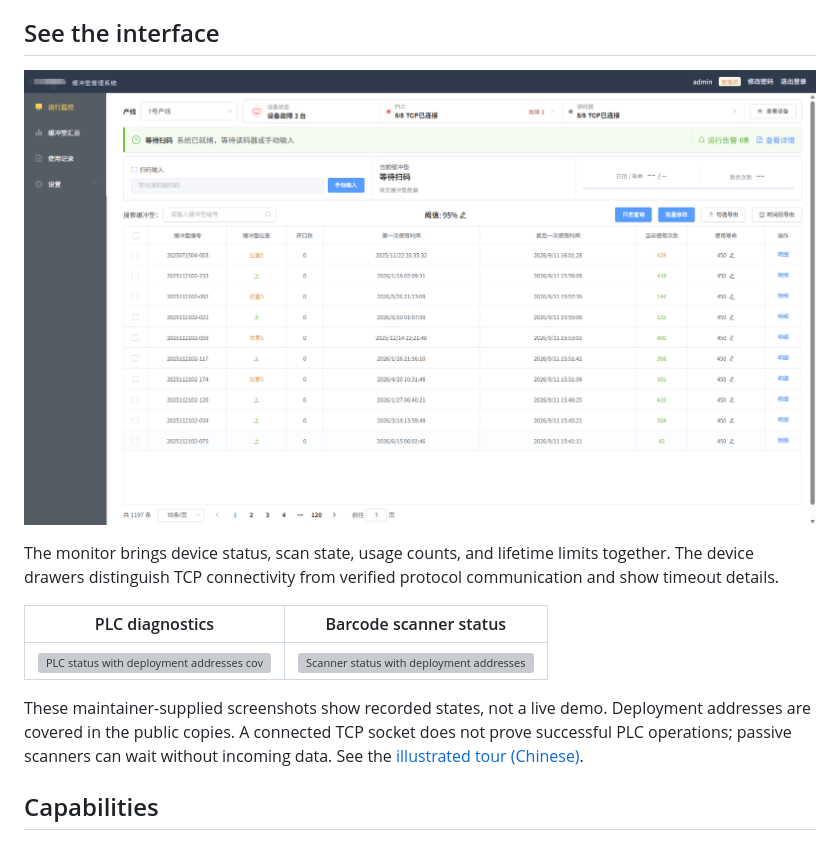
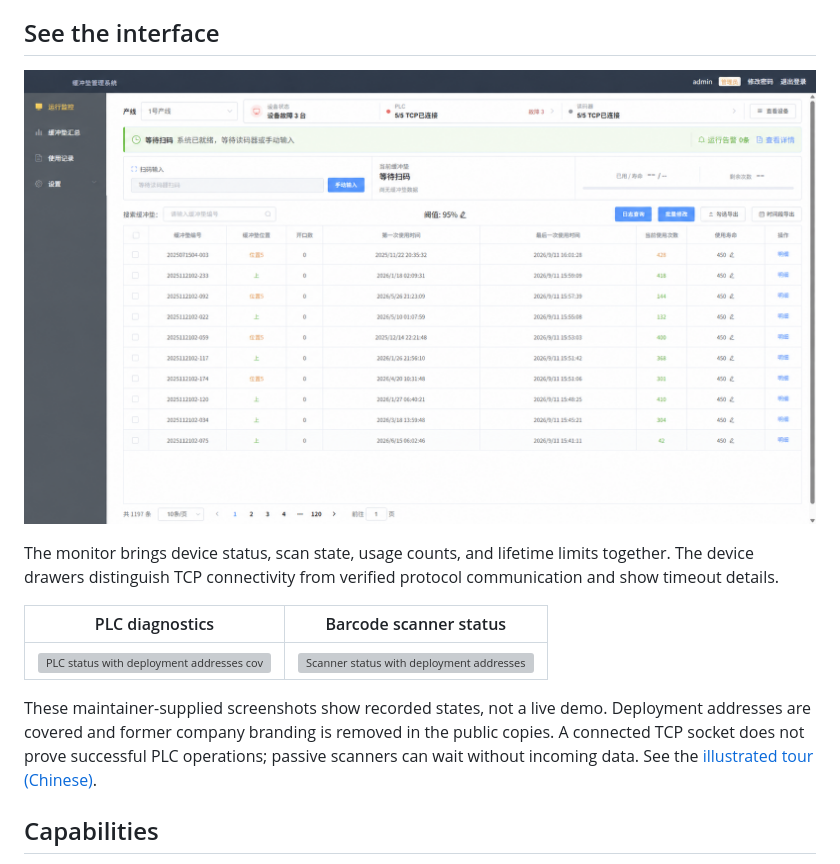
Before and after one commit to sapphirexai/bufferpad, a Markdown page: README.en.md, the part around the change. GitHub-like rendering; pictures changed too: docs/images/runtime-monitor.png; grey boxes are pictures that could not be loaded.

Commit message:
Remove former company branding from UI and product screenshots

```diff
--- a/README.en.md
+++ b/README.en.md
@@ -18,7 +18,7 @@ The monitor brings device status, scan state, usage counts, and lifetime limits
 |---|---|
 | ![PLC status with deployment addresses covered](docs/images/plc-status.png) | ![Scanner status with deployment addresses covered](docs/images/scanner-status.png) |
 
-These maintainer-supplied screenshots show recorded states, not a live demo. Deployment addresses are covered in the public copies. A connected TCP socket does not prove successful PLC operations; passive scanners can wait without incoming data. See the [illustrated tour (Chinese)](docs/product-tour.md).
+These maintainer-supplied screenshots show recorded states, not a live demo. Deployment addresses are covered and former company branding is removed in the public copies. A connected TCP socket does not prove successful PLC operations; passive scanners can wait without incoming data. See the [illustrated tour (Chinese)](docs/product-tour.md).
 
 ## Capabilities
 
```
Also changed, not shown: CHANGELOG.md (+1 -1 lines), docs/product-tour.md (+1 -1 lines), 5 other files.
